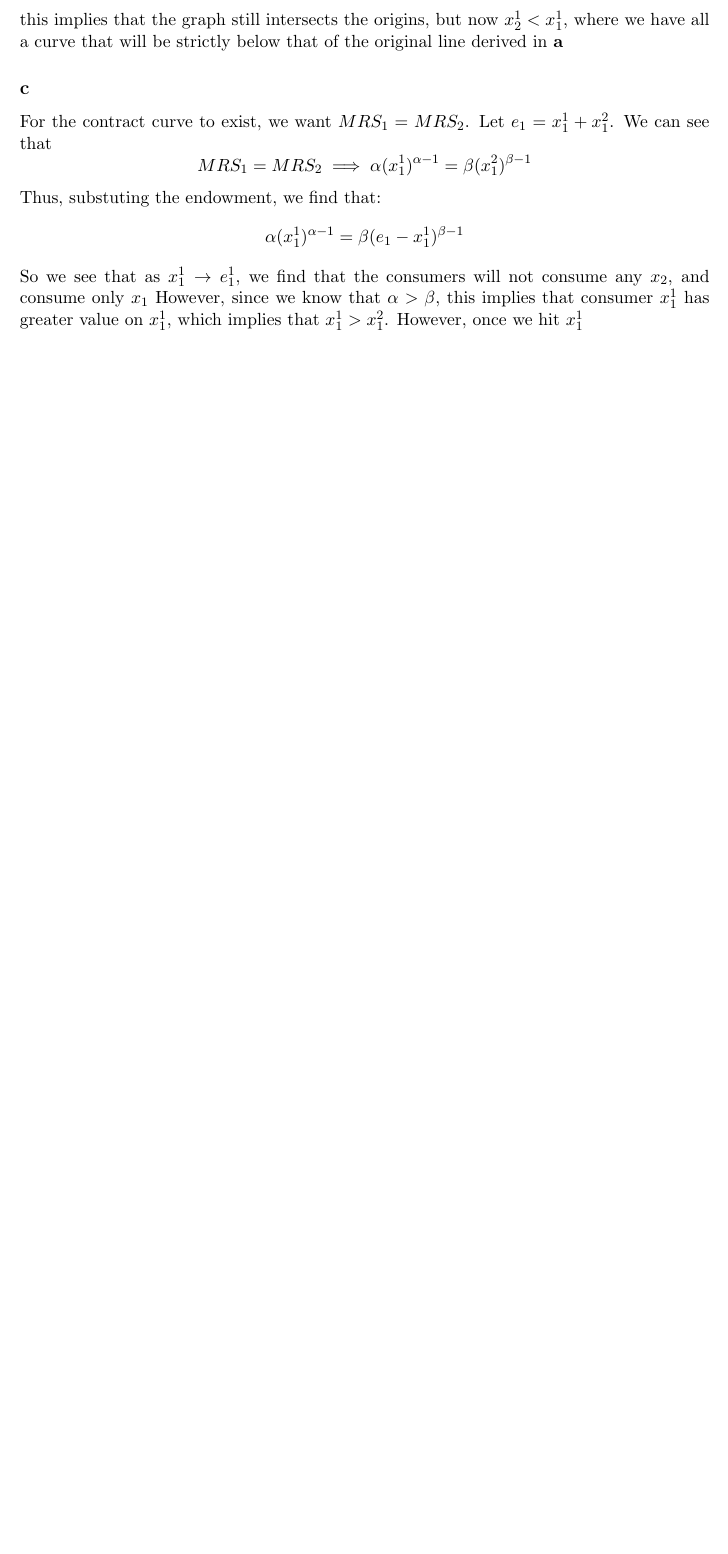
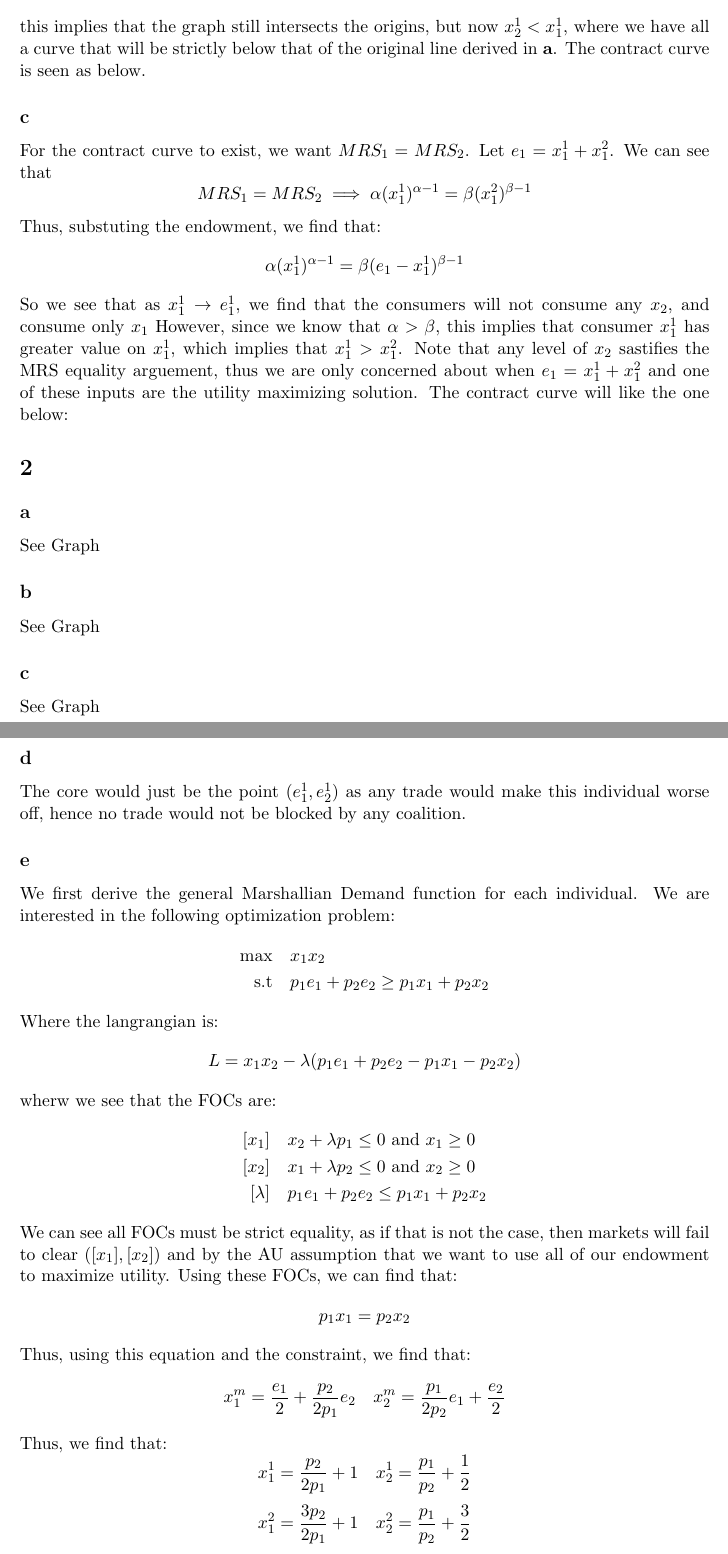
Before and after one commit to anthonykyoon/notes-latex, a LaTeX problem sheet (pset5.tex): part of page 2 of 2 before the commit and two parts of pages 2 and 3 of 5 after it, the two joined at a grey line, cut so that both start at the same text, the shorter picture padded with empty space. Compiled offline with pdfLaTeX.

Commit message:
added notes

```diff
--- a/pset5.tex
+++ b/pset5.tex
@@ -16,6 +16,7 @@
 \newcommand{\N}{\mathbb{N}}
 \newcommand{\Q}{\mathbb{Q}}
 \newcommand{\Z}{\mathbff{Z}}
+\newcommand{\st}{\text{s.t}}
 
 \title{PSET5}
 \author{Anthony Yoon}
@@ -54,7 +55,7 @@ Using the equations derived above, we can find that:
 \[
 x_2^1 < \frac{e_2}{e_1} x_1^1
 \]
-this implies that the graph still intersects the origins, but now $x_2^1 < x_1^1$, where we have all a curve that will be strictly below that of the original line derived in \textbf{a}
+this implies that the graph still intersects the origins, but now $x_2^1 < x_1^1$, where we have all a curve that will be strictly below that of the original line derived in \textbf{a}. The contract curve is seen as below.
 \subsection*{c}
 For the contract curve to exist, we want $MRS_1 = MRS_2$. Let $e_1 = x_1^1 + x_1^2$. We can see that
 \[
@@ -64,5 +65,43 @@ Thus, substuting the endowment, we find that:
 \[
     \alpha(x_1^1)^{\alpha - 1} = \beta (e_1 - x_1^1)^{\beta - 1}
 \]
-So we see that as $ x_1^1 \to e^1_1$, we find that the consumers will not consume any $x_2$, and consume only $x_1$ However, since we know that $\alpha > \beta$, this implies that consumer $x_1^1$ has greater value on $x_1^1$, which implies that $x_1^1  > x_1^2$. However, once we hit $x_1^1 $
+So we see that as $ x_1^1 \to e^1_1$, we find that the consumers will not consume any $x_2$, and consume only $x_1$ However, since we know that $\alpha > \beta$, this implies that consumer $x_1^1$ has greater value on $x_1^1$, which implies that $x_1^1  > x_1^2$. Note that any level of $x_2$ sastifies the MRS equality arguement, thus we are only concerned about when $e_1 = x_1^1 + x_1^2$ and one of these inputs are the utility maximizing solution. The contract curve will like the one below:
 \section{}
+\subsection*{a}
+See Graph
+\subsection*{b}
+See Graph
+\subsection*{c}
+See Graph
+\subsection*{d}
+The core would just be the point $(e_1^1, e_2^1)$ as any trade would make this individual worse off, hence no trade would not be blocked by any coalition.
+\subsection*{e}
+We first derive the general Marshallian Demand function for each individual. We are interested in the following optimization problem:
+\begin{align*}
+    \max & \quad x_1x_2\\
+    \st & \quad p_1e_1 + p_2e_2 \geq p_1x_1 + p_2x_2
+\end{align*}
+Where the langrangian is:
+\[
+L = x_1x_2 - \lambda(p_1e_1 + p_2e_2 - p_1x_1 - p_2x_2)
+\]
+wherw we see that the FOCs are:
+\begin{align*}
+    [x_1] &\quad x_2 + \lambda p_1 \leq 0 \text{ and } x_1 \geq 0\\
+    [x_2] & \quad x_1 + \lambda p_2 \leq 0 \text{ and } x_2 \geq 0\\
+    [\lambda] &\quad p_1e_1 + p_2e_2 \leq p_1 x_1 + p_2x_2
+\end{align*}
+We can see all FOCs must be strict equality, as if that is not the case, then markets will fail to clear $([x_1], [x_2])$ and by the AU assumption that we want to use all of our endowment to maximize utility. Using these FOCs, we can find that:
+\[
+p_1x_1 = p_2x_2
+\]
+Thus, using this equation and the constraint, we find that:
+\[
+x_1^m = \frac{e_1}{2} + \frac{p_2}{2p_1}e_2 \quad x_2^m = \frac{p_1}{2p_2}e_1 + \frac{e_2}{2}
+\]
+Thus, we find that:
+\[
+x_1^1 = \frac{p_2}{2p_1} + 1 \quad x_2^1 = \frac{p_1}{p_2} + \frac{1}{2}
+\]
+\[
+x_1^2 = \frac{3p_2}{2p_1} + 1 \quad x_2^2 = \frac{p_1}{p_2} + \frac{3}{2}
```
Also changed, not shown: pset5.pdf, pset5.tex (64 more changed lines).
